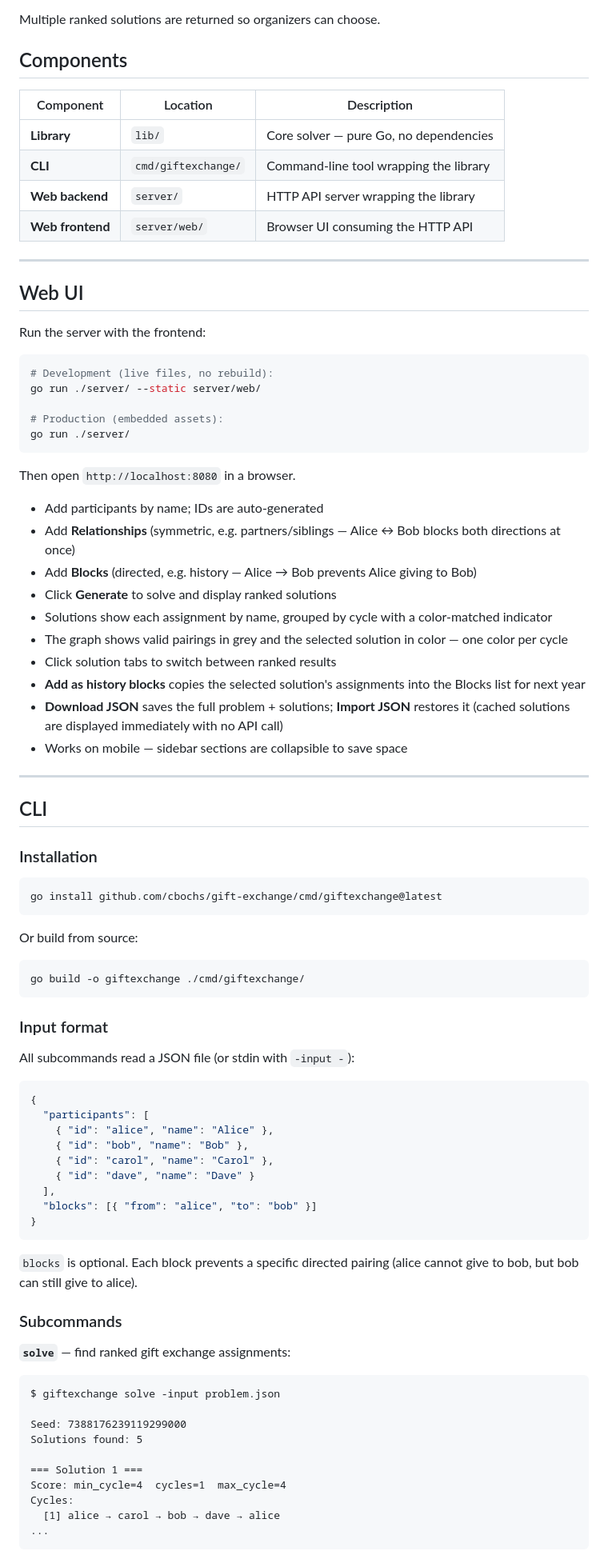
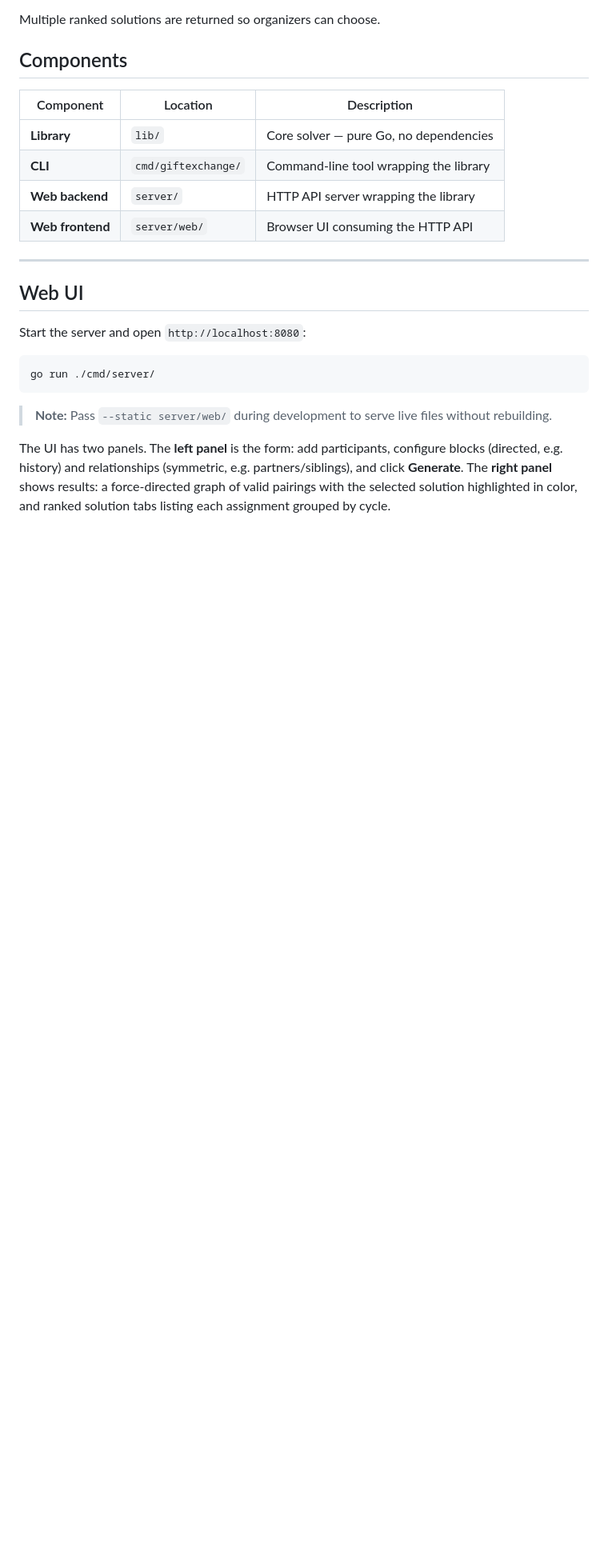
Before and after one commit to cbochs/gift-exchange, a Markdown page: README.md, the part around one of its changes. Shown at 80% size. Rendered like a GitHub page; blank space fills up the shorter version.

````diff
--- a/README.md
+++ b/README.md
@@ -17,77 +17,13 @@ Multiple ranked solutions are returned so organizers can choose.
 
 ## Web UI
 
-Run the server with the frontend:
+Start the server and open `http://localhost:8080`:
 
 ```bash
-# Development (live files, no rebuild):
-go run ./server/ --static server/web/
-
-# Production (embedded assets):
-go run ./server/
+go run ./cmd/server/
 ```
 
-Then open `http://localhost:8080` in a browser.
+> **Note:** Pass `--static server/web/` during development to serve live files without rebuilding.
 
-- Add participants by name; IDs are auto-generated
-- Add **Relationships** (symmetric, e.g. partners/siblings — Alice ↔ Bob blocks both directions at once)
-- Add **Blocks** (directed, e.g. history — Alice → Bob prevents Alice giving to Bob)
-- Click **Generate** to solve and display ranked solutions
-- Solutions show each assignment by name, grouped by cycle with a color-matched indicator
-- The graph shows valid pairings in grey and the selected solution in color — one color per cycle
-- Click solution tabs to switch between ranked results
-- **Add as history blocks** copies the selected solution's assignments into the Blocks list for next year
-- **Download JSON** saves the full problem + solutions; **Import JSON** restores it (cached solutions are displayed immediately with no API call)
-- Works on mobile — sidebar sections are collapsible to save space
+The UI has two panels. The **left panel** is the form: add participants, configure blocks (directed, e.g. history) and relationships (symmetric, e.g. partners/siblings), and click **Generate**. The **right panel** shows results: a force-directed graph of valid pairings with the selected solution highlighted in color, and ranked solution tabs listing each assignment grouped by cycle.
 
----
-
-## CLI
-
-### Installation
-
-```bash
-go install github.com/cbochs/gift-exchange/cmd/giftexchange@latest
-```
-
-Or build from source:
-
-```bash
-go build -o giftexchange ./cmd/giftexchange/
-```
-
-### Input format
-
-All subcommands read a JSON file (or stdin with `-input -`):
-
-```json
-{
-  "participants": [
-    { "id": "alice", "name": "Alice" },
-    { "id": "bob", "name": "Bob" },
-    { "id": "carol", "name": "Carol" },
-    { "id": "dave", "name": "Dave" }
-  ],
-  "blocks": [{ "from": "alice", "to": "bob" }]
-}
-```
-
-`blocks` is optional. Each block prevents a specific directed pairing (alice cannot give to bob, but bob can still give to alice).
-
-### Subcommands
-
-**`solve`** — find ranked gift exchange assignments:
-
-```
-$ giftexchange solve -input problem.json
-
-Seed: 7388176239119299000
-Solutions found: 5
-
-=== Solution 1 ===
-Score: min_cycle=4  cycles=1  max_cycle=4
-Cycles:
-  [1] alice → carol → bob → dave → alice
-...
-```
-
````
Also changed, not shown: other parts of README.md (+29 -26 lines), CLAUDE.md (+2 -2 lines).
